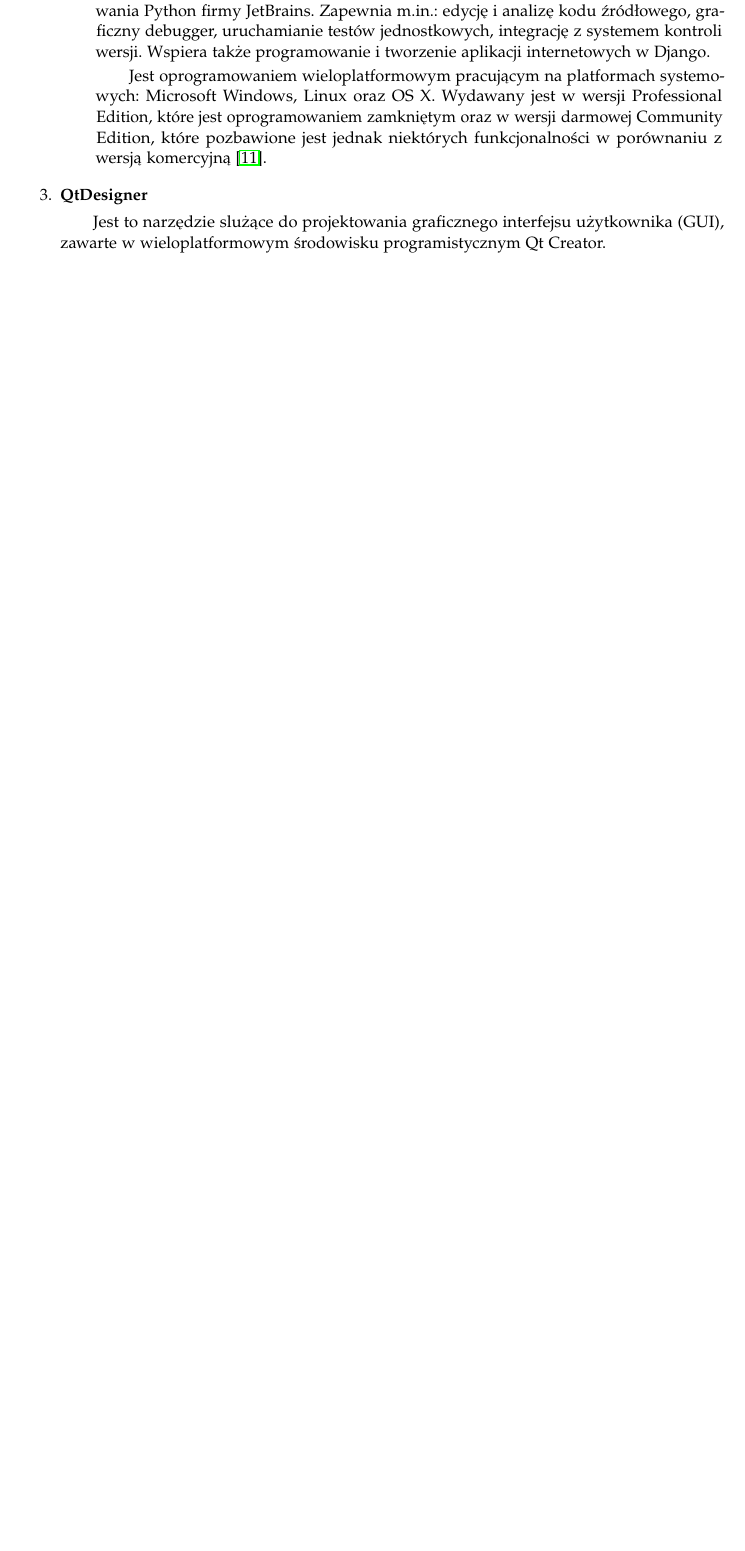
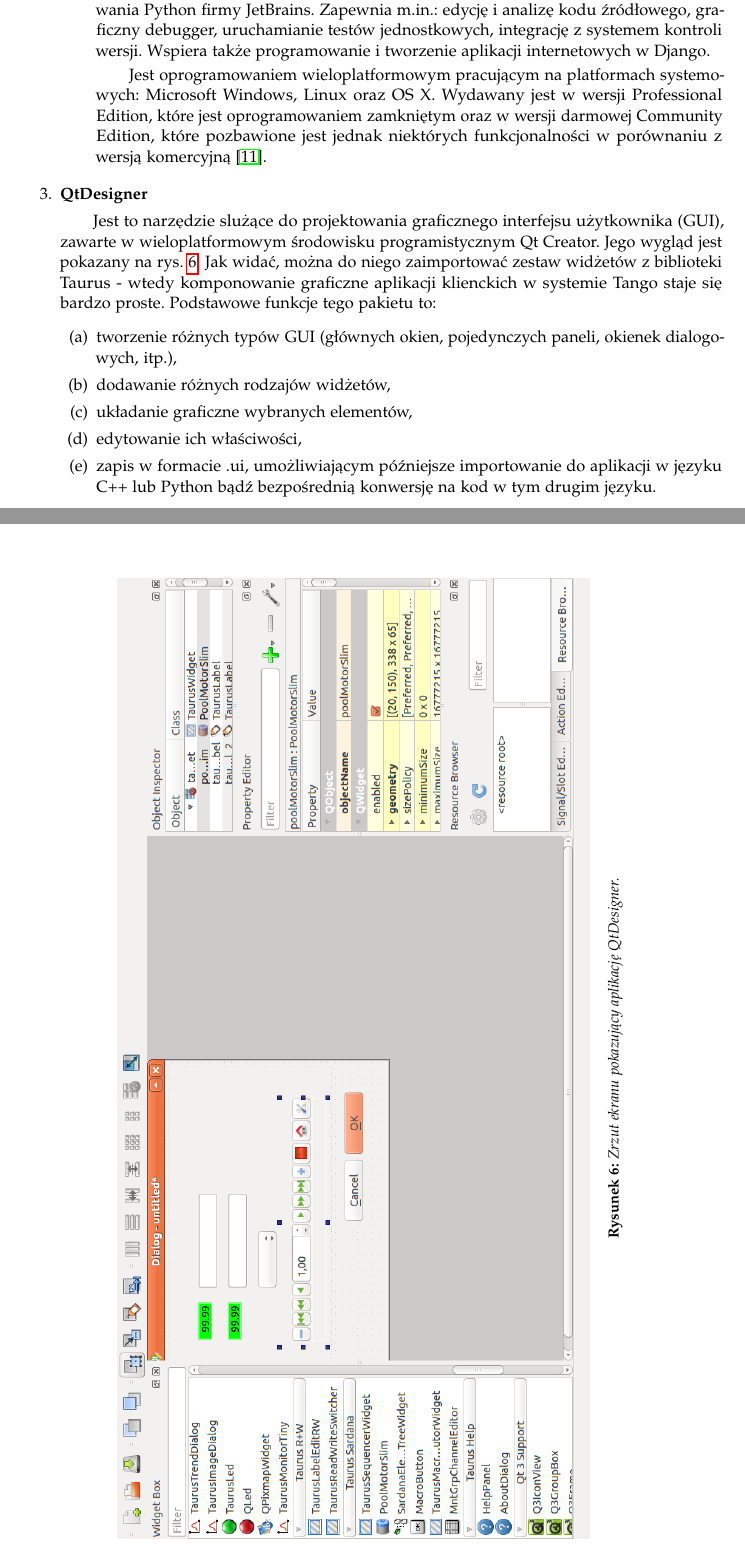
Before and after one commit to LJBD/studies-scada-tango-sardana-showcase, a LaTeX paper (Raport/SCADATangoReport.tex, which reads Raport/specyfikacja_programow.tex): part of page 8 of 19 before the commit and two parts of pages 9 and 10 of 21 after it, the two joined at a grey line, cut so that both start at the same text, the shorter picture padded with empty space. Compiled offline with pdfLaTeX.

Commit message:
Some screenshots included.

```diff
--- a/Raport/specyfikacja_programow.tex
+++ b/Raport/specyfikacja_programow.tex
@@ -59,5 +69,21 @@
 	\end{enumerate}
 	\item \textbf{QtDesigner}
 
-	\hspace{2em}Jest to narzędzie slużące do projektowania graficznego interfejsu użytkownika (GUI), zawarte w wieloplatformowym środowisku programistycznym Qt Creator.
+	\hspace{2em}Jest to narzędzie slużące do projektowania graficznego interfejsu użytkownika (GUI), zawarte w wieloplatformowym środowisku programistycznym Qt Creator. Jego wygląd jest pokazany na rys. \ref{fig:taurusdesigner}. Jak widać, można do niego zaimportować zestaw widżetów z biblioteki Taurus - wtedy komponowanie graficzne aplikacji klienckich w systemie Tango staje się bardzo proste. Podstawowe funkcje tego pakietu to:
+	\begin{enumerate}
+		\item tworzenie różnych typów GUI (głównych okien, pojedynczych paneli, okienek dialogowych, itp.),
+		\item dodawanie różnych rodzajów widżetów,
+		\item układanie graficzne wybranych elementów,
+		\item edytowanie ich właściwości,
+		\item zapis w formacie .ui, umożliwiającym późniejsze importowanie do aplikacji w języku C++ lub Python bądź bezpośrednią konwersję na kod w tym drugim języku.
+	\end{enumerate}
 \end{enumerate}
+
+\begin{figure}[ht]
+	\begin{adjustbox}{addcode={
+				\begin{minipage}{\width}}
+				{\caption{Zrzut ekranu pokazujący aplikację QtDesigner.}\label{fig:taurusdesigner}
+				\end{minipage}},rotate=90,center}
+			\includegraphics[scale=.45]{Grafika/taurus_designer}
+		\end{adjustbox}
+	\end{figure}
```
Also changed, not shown: Raport/SCADATangoReport.pdf, Raport/specyfikacja_programow.tex (12 more changed lines).
